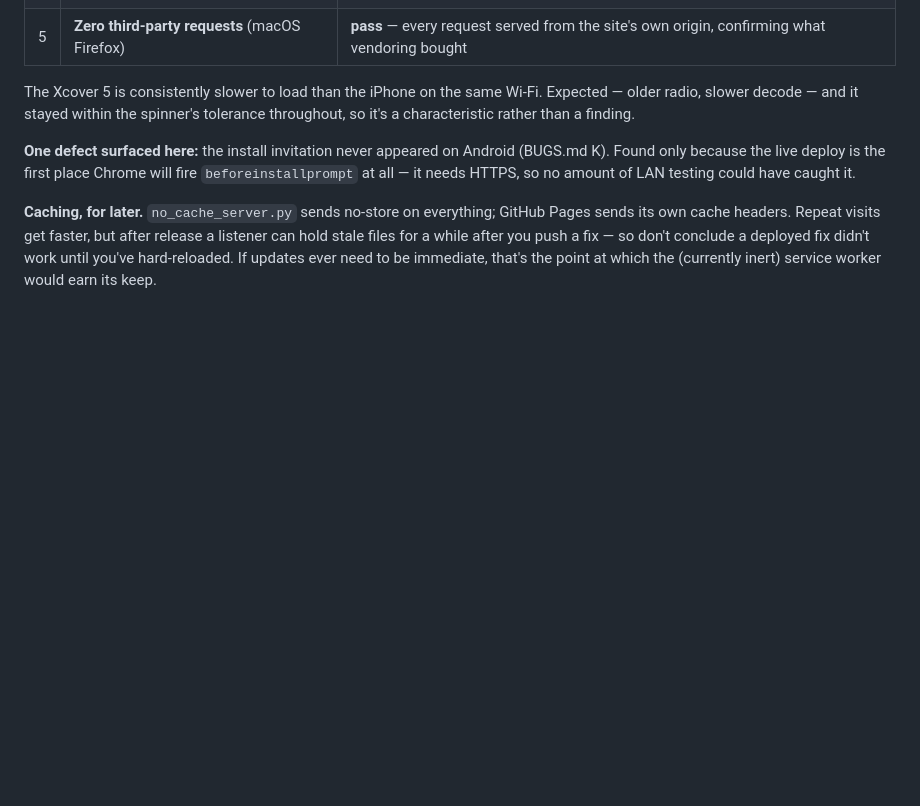
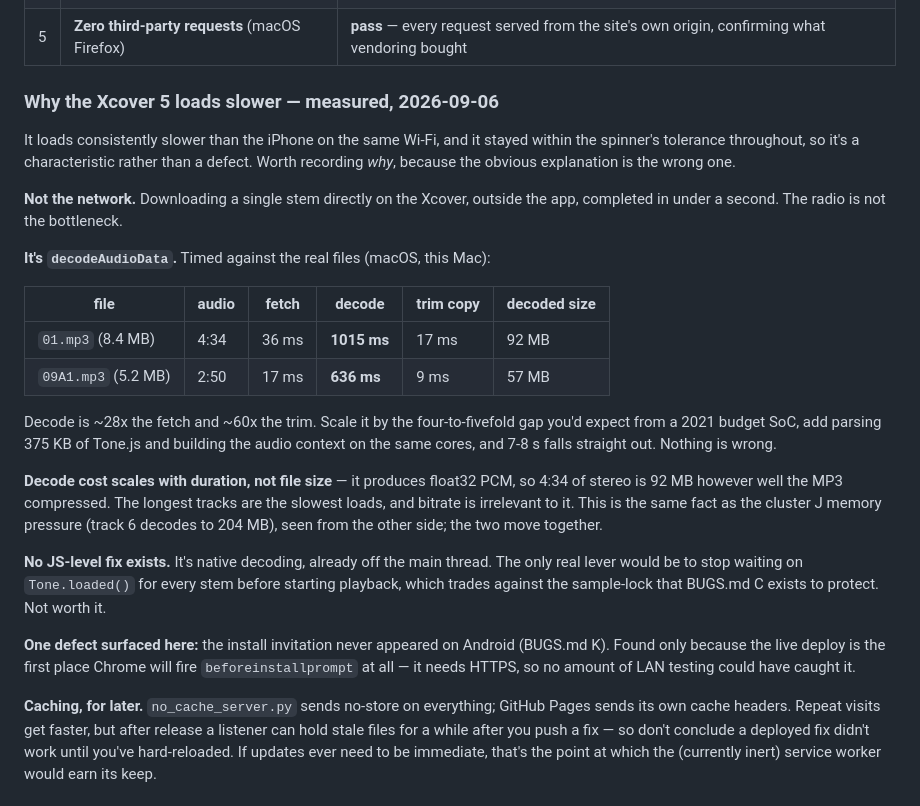
Before and after one commit to gustavsvedung/return-to-repeat, a Markdown page: TESTING.md, the part around the change. Drawn GitHub-style; blank space fills up the shorter version.

Commit message:
Record why the Xcover loads slower; the radio theory was wrong
I had written "older radio, slower decode" into TESTING.md as the explanation.
The download half is disproven: fetching a single stem directly on the Xcover,
outside the app, finished in under a second.

Timing the real files puts it beyond doubt. Track 1 is 36ms to fetch and
1015ms to decode; track 9A1 is 17ms and 636ms. decodeAudioData is ~28x the
fetch and ~60x the trim copy, so it is the load almost in its entirety, and
scaling it by what a 2021 budget SoC gives you accounts for 7-8s without
anything being wrong.

Also records the part worth carrying forward: decode cost scales with duration
rather than file size, because it produces float32 PCM. That makes it the same
underlying fact as the cluster J memory pressure rather than a separate issue.

Co-Authored-By: Claude Opus 5 <noreply@anthropic.com>

```diff
--- a/TESTING.md
+++ b/TESTING.md
@@ -259,9 +259,34 @@ this pass existed only for what depends on how fast bytes actually arrive.
 | 4 | **PWA from the live URL** | **pass** — Chrome's install sheet shows the manifest screenshots correctly; see the defect below |
 | 5 | **Zero third-party requests** (macOS Firefox) | **pass** — every request served from the site's own origin, confirming what vendoring bought |
 
-The Xcover 5 is consistently slower to load than the iPhone on the same Wi-Fi. Expected —
-older radio, slower decode — and it stayed within the spinner's tolerance throughout, so
-it's a characteristic rather than a finding.
+### Why the Xcover 5 loads slower — measured, 2026-09-06
+
+It loads consistently slower than the iPhone on the same Wi-Fi, and it stayed within the
+spinner's tolerance throughout, so it's a characteristic rather than a defect. Worth
+recording *why*, because the obvious explanation is the wrong one.
+
+**Not the network.** Downloading a single stem directly on the Xcover, outside the app,
+completed in under a second. The radio is not the bottleneck.
+
+**It's `decodeAudioData`.** Timed against the real files (macOS, this Mac):
+
+| file | audio | fetch | decode | trim copy | decoded size |
+|---|---|---|---|---|---|
+| `01.mp3` (8.4 MB) | 4:34 | 36 ms | **1015 ms** | 17 ms | 92 MB |
+| `09A1.mp3` (5.2 MB) | 2:50 | 17 ms | **636 ms** | 9 ms | 57 MB |
+
+Decode is ~28x the fetch and ~60x the trim. Scale it by the four-to-fivefold gap you'd
+expect from a 2021 budget SoC, add parsing 375 KB of Tone.js and building the audio context
+on the same cores, and 7-8 s falls straight out. Nothing is wrong.
+
+**Decode cost scales with duration, not file size** — it produces float32 PCM, so 4:34 of
+stereo is 92 MB however well the MP3 compressed. The longest tracks are the slowest loads,
+and bitrate is irrelevant to it. This is the same fact as the cluster J memory pressure
+(track 6 decodes to 204 MB), seen from the other side; the two move together.
+
+**No JS-level fix exists.** It's native decoding, already off the main thread. The only real
+lever would be to stop waiting on `Tone.loaded()` for every stem before starting playback,
+which trades against the sample-lock that BUGS.md C exists to protect. Not worth it.
 
 **One defect surfaced here:** the install invitation never appeared on Android (BUGS.md K).
 Found only because the live deploy is the first place Chrome will fire
```
